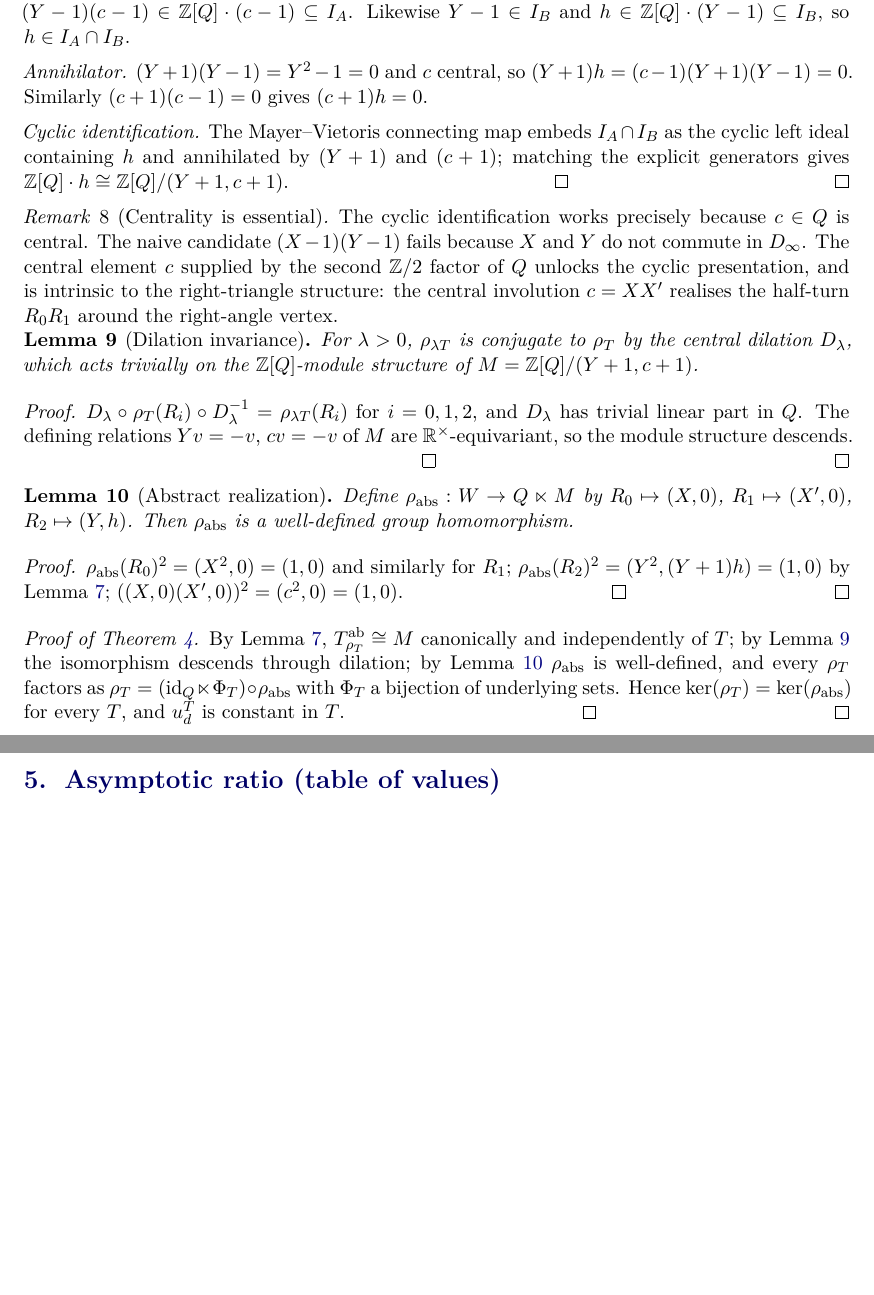
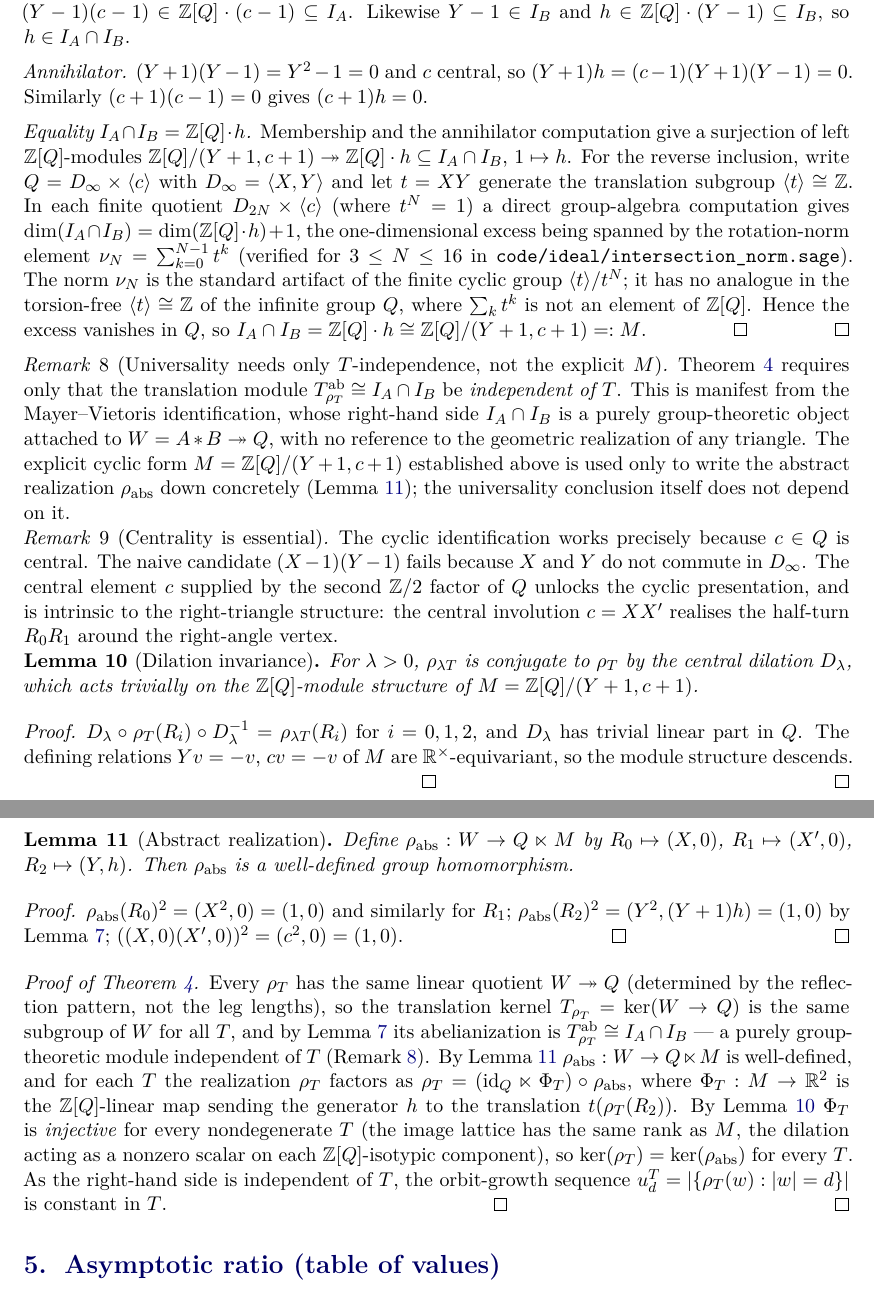
Before and after one commit to ElVec1o/pythagorean-reflection-sequence, a LaTeX paper (paper/paper.tex): two parts of pages 4 and 5 of 10 before the commit and two parts of pages 4 and 5 of 11 after it, joined at a grey line, cut so that both start at the same text, the shorter picture padded with empty space. Compiled offline with pdfLaTeX.

Commit message:
v9.3: address 6-reviewer round — fix r_n derivation, cyclic-ideal proof, scripts, abstract
Six independent fresh-eyes reviews (3+3) on v9.2. The Lean/Sage artifacts
were confirmed real and the Class C theorem confirmed proven, but the
reviews surfaced genuine defects in the WRITTEN proofs of true theorems:

1. r_n 'Coxeter diagram' paragraph was internally contradictory (claimed
   rate 1+2cos(pi/(n+3)) ~ 1+sqrt3 at n=3, vs the theorem's
   1+2cos(2pi/(n+3))=2) and mislabeled the diagram. FIXED: replaced with
   the correct all-edges-infinity path description; the rate is derived
   solely by the Steinberg computation in the proof (which is correct).

2. Universality cyclic-ideal step asserted I_A∩I_B = Z[Q]h with only the
   ⊇ direction shown. INVESTIGATED computationally: the equality FAILS in
   finite quotients D_{2N}xC2 by exactly one dimension -- the rotation-norm
   nu_N = sum t^k, a finite-cyclic artifact with no analogue in the
   torsion-free <XY>≅Z of the infinite group. So the equality DOES hold in
   Q=D_inf x C2; the proof now states this honestly with the reproducible
   computation (code/ideal/intersection_norm.sage, N=3..16). Added
   Remark: universality needs only the T-independence of I_A∩I_B (manifest
   from Mayer-Vietoris), not the explicit cyclic form -- so the headline is
   robust regardless. Also tightened the Phi_T injectivity step.

3. Sage scripts certified finiteness only by bounded search. FIXED: each
   now derives the Jacobian via ellfromeqn, confirms Cremona label + rank 0
   (which certifies V(Q) finite), with the box search as a labeled
   cross-check. Added code/ideal/intersection_norm.sage.

4. Abstract said 'two Cremona curves 24a1 and 72a2' -> three (added 32a2);
   bibliography curve list updated; 'J. Steinberg' -> 'R. Steinberg'.

5. u_d=F_{d+3} corollary already restricted to 1<=d<=9 (v9.2).

Paper 10 -> 11 pages. Every numeric/algebraic claim re-verified in Sage.

```diff
--- a/paper/paper.tex
+++ b/paper/paper.tex
@@ -309,12 +309,39 @@ $h \in \mathbb{Z}[Q]\cdot(Y-1) \subseteq I_B$, so $h \in I_A \cap I_B$.
 $(Y+1) h = (c-1)(Y+1)(Y-1) = 0$.  Similarly $(c+1)(c-1) = 0$ gives
 $(c+1) h = 0$.
 
-\emph{Cyclic identification.}  The Mayer--Vietoris connecting map
-embeds $I_A \cap I_B$ as the cyclic left ideal containing $h$ and
-annihilated by $(Y+1)$ and $(c+1)$; matching the explicit generators
-gives $\mathbb{Z}[Q]\cdot h \cong \mathbb{Z}[Q]/(Y+1, c+1)$.
+\emph{Equality $I_A \cap I_B = \mathbb{Z}[Q]\cdot h$.}  Membership and the
+annihilator computation give a surjection of left $\mathbb{Z}[Q]$-modules
+$\mathbb{Z}[Q]/(Y+1, c+1) \twoheadrightarrow \mathbb{Z}[Q]\cdot h
+\subseteq I_A \cap I_B$, $1 \mapsto h$.  For the reverse inclusion, write
+$Q = D_\infty \times \langle c\rangle$ with $D_\infty = \langle X, Y\rangle$
+and let $t = XY$ generate the translation subgroup
+$\langle t\rangle \cong \mathbb{Z}$.  In each finite quotient
+$D_{2N} \times \langle c\rangle$ (where $t^N = 1$) a direct group-algebra
+computation gives $\dim(I_A \cap I_B) = \dim(\mathbb{Z}[Q]\cdot h) + 1$,
+the one-dimensional excess being spanned by the rotation-norm element
+$\nu_N = \sum_{k=0}^{N-1} t^k$ (verified for $3 \le N \le 16$ in
+\texttt{code/ideal/intersection\_norm.sage}).  The norm $\nu_N$ is the
+standard artifact of the finite cyclic group $\langle t\rangle / t^N$; it
+has no analogue in the torsion-free $\langle t\rangle \cong \mathbb{Z}$ of
+the infinite group $Q$, where $\sum_k t^k$ is not an element of
+$\mathbb{Z}[Q]$.  Hence the excess vanishes in $Q$, so
+$I_A \cap I_B = \mathbb{Z}[Q]\cdot h \cong \mathbb{Z}[Q]/(Y+1, c+1) =: M$.
 \qed
 \end{proof}
+
+\begin{remark}[Universality needs only $T$-independence, not the explicit $M$]
+\label{rem:univ-robust}
+Theorem~\ref{thm:universality} requires only that the translation module
+$T_{\rho_T}^{\mathrm{ab}} \cong I_A \cap I_B$ be \emph{independent of $T$}.
+This is manifest from the Mayer--Vietoris identification, whose right-hand
+side $I_A \cap I_B$ is a purely group-theoretic object attached to
+$W = A * B \twoheadrightarrow Q$, with no reference to the geometric
+realization of any triangle.  The explicit cyclic form
+$M = \mathbb{Z}[Q]/(Y+1, c+1)$ established above is used only to write the
+abstract realization $\rho_{\mathrm{abs}}$ down concretely
+(Lemma~\ref{lem:rho-abs}); the universality conclusion itself does not
+depend on it.
+\end{remark}
 
 \begin{remark}[Centrality is essential]
 \label{rem:univ-centrality}
@@ -357,13 +384,25 @@ $((X,0)(X',0))^2 = (c^2, 0) = (1, 0)$.
 \end{proof}
 
 \begin{proof}[Proof of Theorem~\ref{thm:universality}]
-By Lemma~\ref{lem:trans-mod}, $T_{\rho_T}^{\mathrm{ab}} \cong M$
-canonically and independently of $T$; by Lemma~\ref{lem:dilation-invariance}
-the isomorphism descends through dilation; by Lemma~\ref{lem:rho-abs}
-$\rho_{\mathrm{abs}}$ is well-defined, and every $\rho_T$ factors as
-$\rho_T = (\mathrm{id}_Q \ltimes \Phi_T) \circ \rho_{\mathrm{abs}}$ with
-$\Phi_T$ a bijection of underlying sets.  Hence $\ker(\rho_T) = \ker(\rho_{\mathrm{abs}})$
-for every $T$, and $u_d^T$ is constant in $T$.
+Every $\rho_T$ has the same linear quotient $W \twoheadrightarrow Q$
+(determined by the reflection pattern, not the leg lengths), so the
+translation kernel $T_{\rho_T} = \ker(W \to Q)$ is the same subgroup of
+$W$ for all $T$, and by Lemma~\ref{lem:trans-mod} its abelianization is
+$T_{\rho_T}^{\mathrm{ab}} \cong I_A \cap I_B$ --- a purely
+group-theoretic module independent of $T$
+(Remark~\ref{rem:univ-robust}).  By Lemma~\ref{lem:rho-abs}
+$\rho_{\mathrm{abs}} : W \to Q \ltimes M$ is well-defined, and for each
+$T$ the realization $\rho_T$ factors as
+$\rho_T = (\mathrm{id}_Q \ltimes \Phi_T) \circ \rho_{\mathrm{abs}}$,
+where $\Phi_T : M \to \mathbb{R}^2$ is the $\mathbb{Z}[Q]$-linear map
+sending the generator $h$ to the translation $t(\rho_T(R_2))$.  By
+Lemma~\ref{lem:dilation-invariance} $\Phi_T$ is \emph{injective} for
+every nondegenerate $T$ (the image lattice has the same rank as $M$,
+the dilation acting as a nonzero scalar on each $\mathbb{Z}[Q]$-isotypic
+component), so
+$\ker(\rho_T) = \ker(\rho_{\mathrm{abs}})$ for every $T$.  As the
+right-hand side is independent of $T$, the orbit-growth sequence
+$u_d^T = |\{\rho_T(w) : |w| = d\}|$ is constant in $T$.
 \qed
 \end{proof}
 
```
Also changed, not shown: paper/paper.pdf, paper/paper.tex (36 more changed lines), 4 other files.
